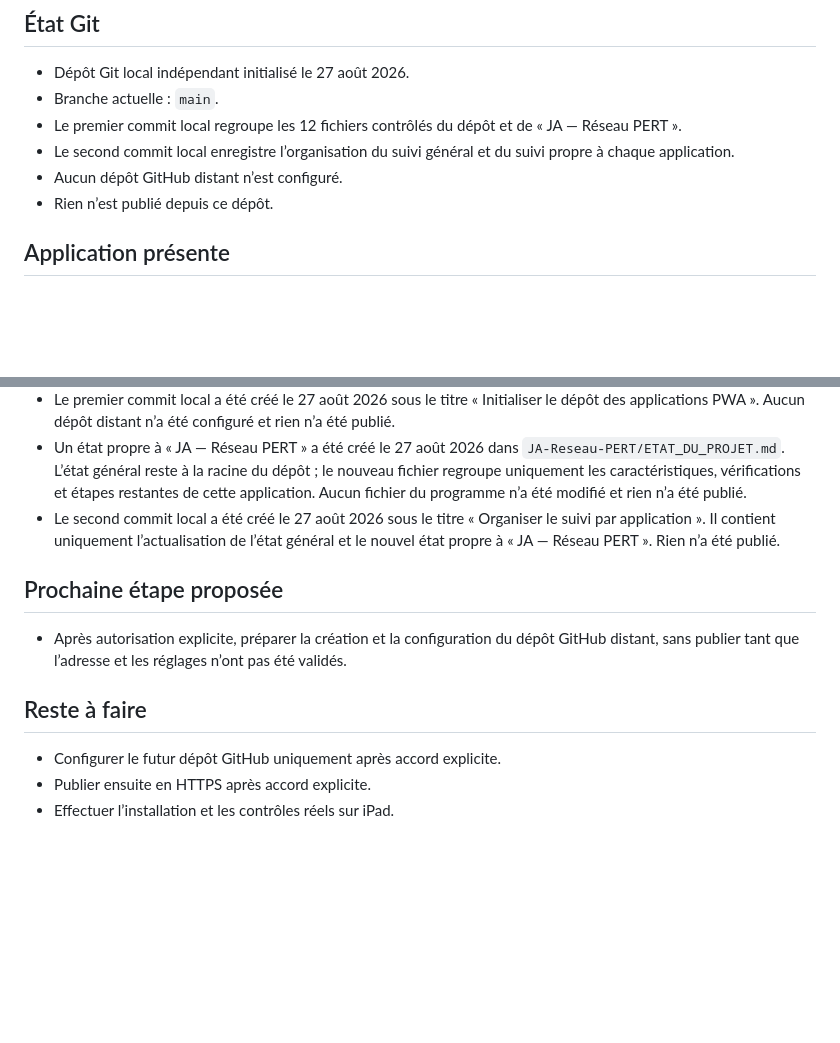
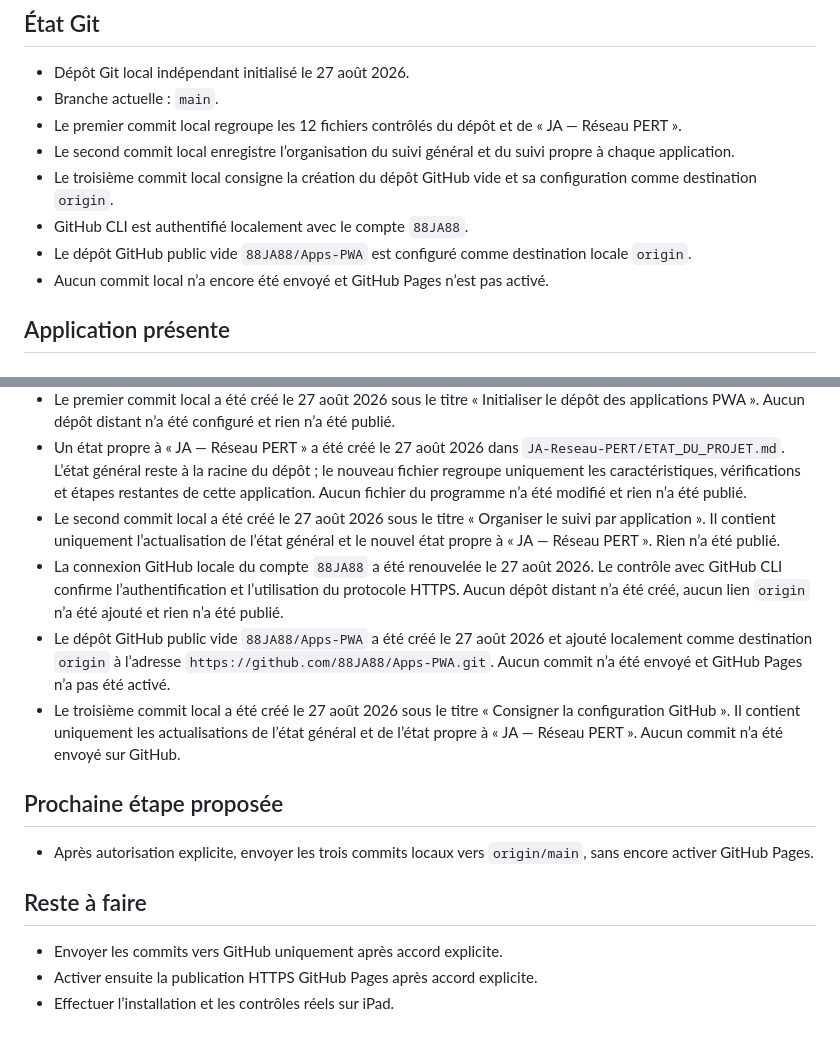
Before and after one commit to 88JA88/Apps-PWA, a Markdown page: ETAT_DU_PROJET.md, 2 parts joined by grey strips. GitHub-like rendering; blank space fills up the shorter version.

Commit message:
Consigner la configuration GitHub

```diff
--- a/ETAT_DU_PROJET.md
+++ b/ETAT_DU_PROJET.md
@@ -12,8 +12,10 @@
 - Branche actuelle : `main`.
 - Le premier commit local regroupe les 12 fichiers contrôlés du dépôt et de « JA — Réseau PERT ».
 - Le second commit local enregistre l’organisation du suivi général et du suivi propre à chaque application.
-- Aucun dépôt GitHub distant n’est configuré.
-- Rien n’est publié depuis ce dépôt.
+- Le troisième commit local consigne la création du dépôt GitHub vide et sa configuration comme destination `origin`.
+- GitHub CLI est authentifié localement avec le compte `88JA88`.
+- Le dépôt GitHub public vide `88JA88/Apps-PWA` est configuré comme destination locale `origin`.
+- Aucun commit local n’a encore été envoyé et GitHub Pages n’est pas activé.
 
 ## Application présente
 
@@ -47,13 +49,16 @@
 - Le premier commit local a été créé le 27 août 2026 sous le titre « Initialiser le dépôt des applications PWA ». Aucun dépôt distant n’a été configuré et rien n’a été publié.
 - Un état propre à « JA — Réseau PERT » a été créé le 27 août 2026 dans `JA-Reseau-PERT/ETAT_DU_PROJET.md`. L’état général reste à la racine du dépôt ; le nouveau fichier regroupe uniquement les caractéristiques, vérifications et étapes restantes de cette application. Aucun fichier du programme n’a été modifié et rien n’a été publié.
 - Le second commit local a été créé le 27 août 2026 sous le titre « Organiser le suivi par application ». Il contient uniquement l’actualisation de l’état général et le nouvel état propre à « JA — Réseau PERT ». Rien n’a été publié.
+- La connexion GitHub locale du compte `88JA88` a été renouvelée le 27 août 2026. Le contrôle avec GitHub CLI confirme l’authentification et l’utilisation du protocole HTTPS. Aucun dépôt distant n’a été créé, aucun lien `origin` n’a été ajouté et rien n’a été publié.
+- Le dépôt GitHub public vide `88JA88/Apps-PWA` a été créé le 27 août 2026 et ajouté localement comme destination `origin` à l’adresse `https://github.com/88JA88/Apps-PWA.git`. Aucun commit n’a été envoyé et GitHub Pages n’a pas été activé.
+- Le troisième commit local a été créé le 27 août 2026 sous le titre « Consigner la configuration GitHub ». Il contient uniquement les actualisations de l’état général et de l’état propre à « JA — Réseau PERT ». Aucun commit n’a été envoyé sur GitHub.
 
 ## Prochaine étape proposée
 
-- Après autorisation explicite, préparer la création et la configuration du dépôt GitHub distant, sans publier tant que l’adresse et les réglages n’ont pas été validés.
+- Après autorisation explicite, envoyer les trois commits locaux vers `origin/main`, sans encore activer GitHub Pages.
 
 ## Reste à faire
 
-- Configurer le futur dépôt GitHub uniquement après accord explicite.
-- Publier ensuite en HTTPS après accord explicite.
+- Envoyer les commits vers GitHub uniquement après accord explicite.
+- Activer ensuite la publication HTTPS GitHub Pages après accord explicite.
 - Effectuer l’installation et les contrôles réels sur iPad.
```
Also changed, not shown: JA-Reseau-PERT/ETAT_DU_PROJET.md (+1 -1 lines).
